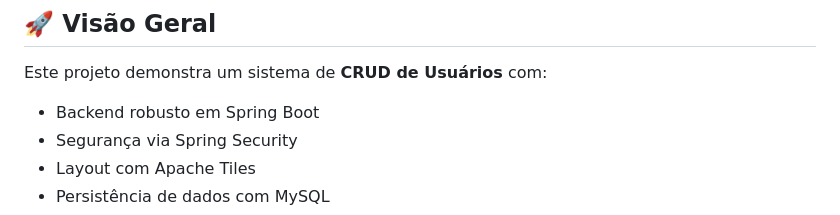
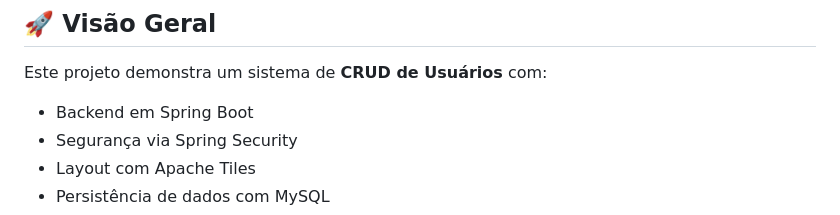
Before and after one commit to cabralbrcwb/spring-na-pratica, a Markdown page: README.md, the part around the change. Drawn GitHub-style.

Commit message:
Alterações no README

```diff
--- a/README.md
+++ b/README.md
@@ -25,7 +25,7 @@ Uma aplicação completa em **Spring Boot** para cadastro, autenticação e gere
 
 Este projeto demonstra um sistema de **CRUD de Usuários** com:
 
-- Backend robusto em Spring Boot
+- Backend em Spring Boot
 - Segurança via Spring Security
 - Layout com Apache Tiles
 - Persistência de dados com MySQL
```
